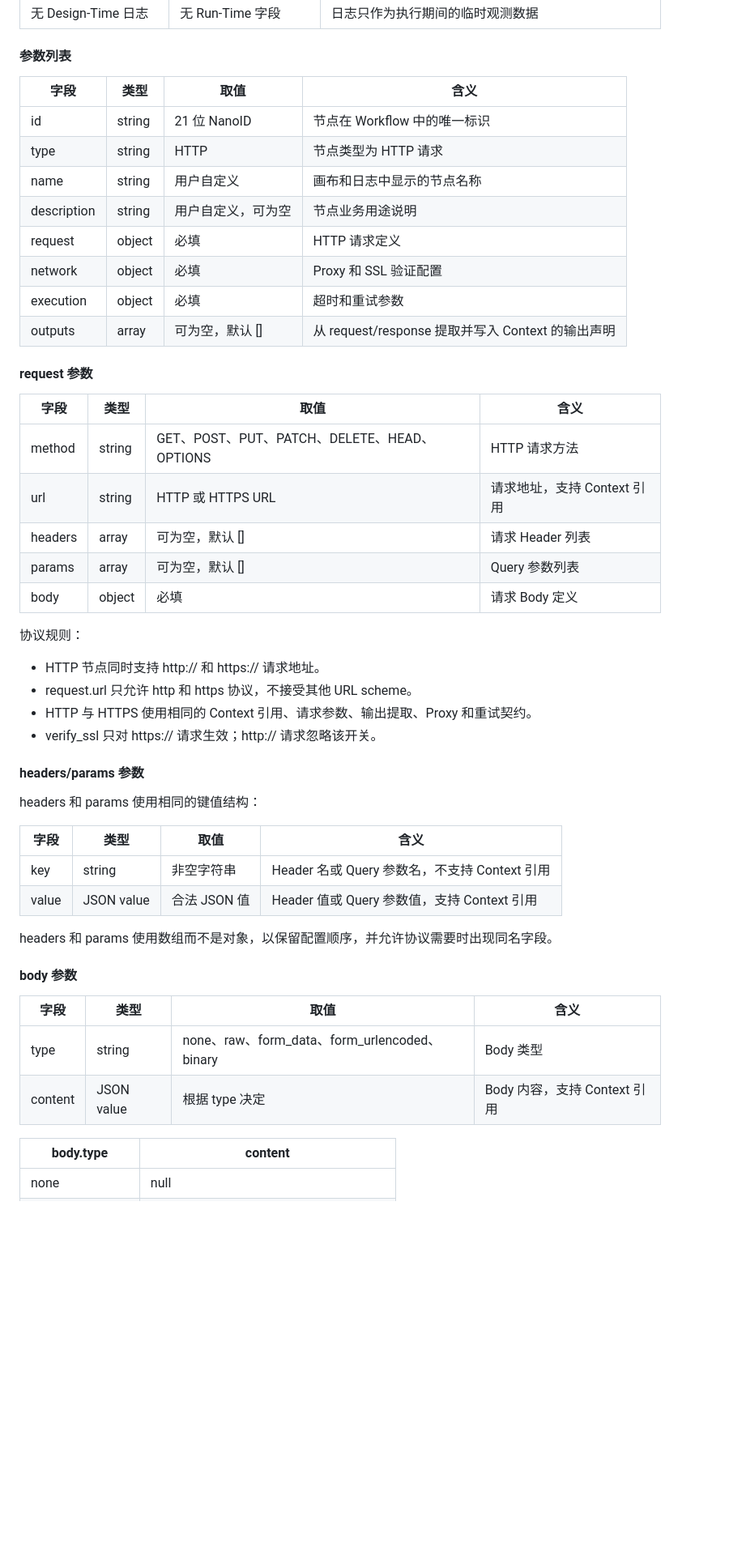
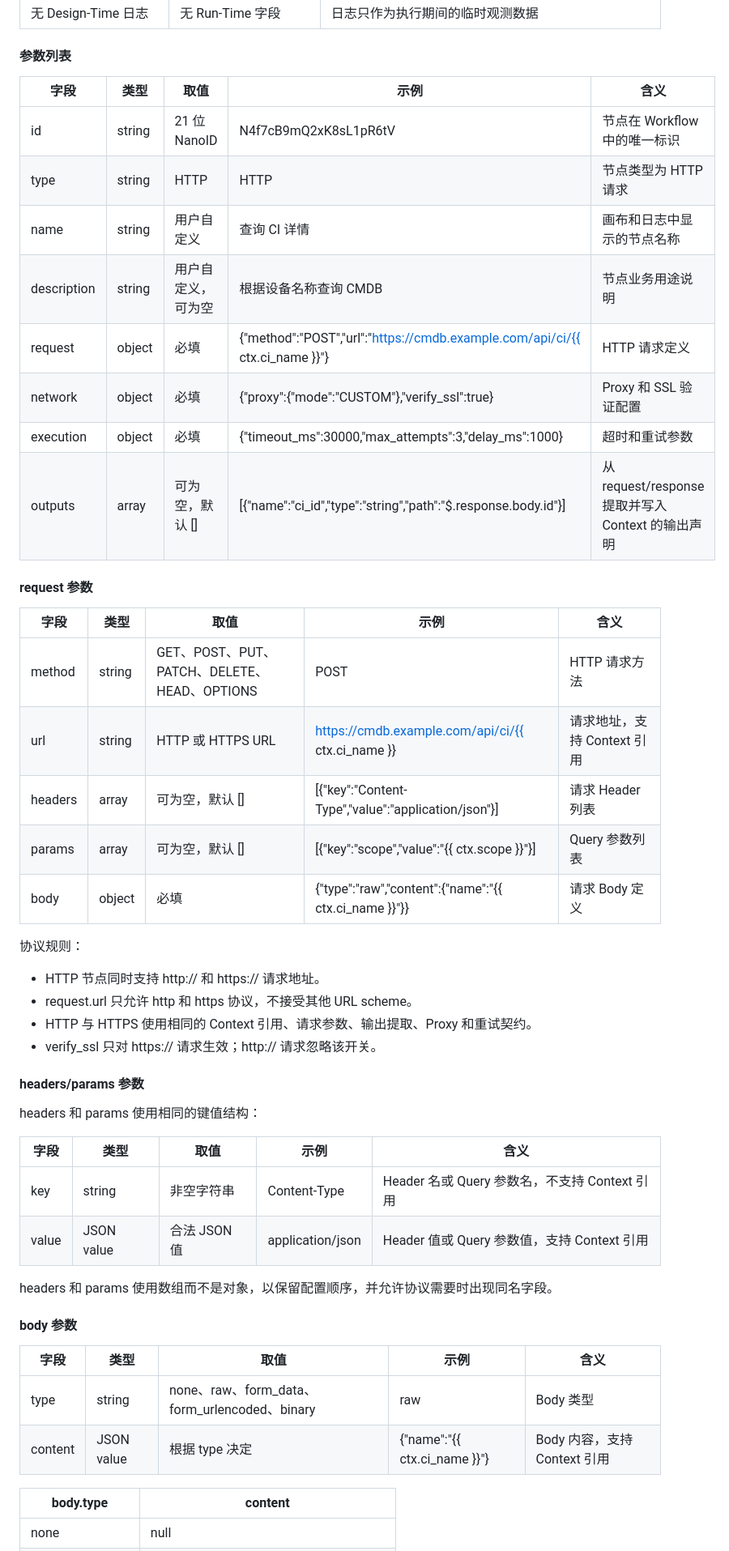
Before and after one commit to aihaipeng/agent-bench-v2, a Markdown page: NODE_CONTRACT.md, the part around one of its changes. Shown at 81% size. Drawn GitHub-style; blank space fills up the shorter version.

Commit message:
Update node contract tables and millisecond timing fields

```diff
--- a/NODE_CONTRACT.md
+++ b/NODE_CONTRACT.md
@@ -505,26 +507,26 @@ Design-Time 描述 HTTP 节点的持久化配置：接口模板、认证 Header
 
 #### 参数列表
 
-| 字段 | 类型 | 取值 | 含义 |
-| --- | --- | --- | --- |
-| id | string | 21 位 NanoID | 节点在 Workflow 中的唯一标识 |
-| type | string | HTTP | 节点类型为 HTTP 请求 |
-| name | string | 用户自定义 | 画布和日志中显示的节点名称 |
-| description | string | 用户自定义，可为空 | 节点业务用途说明 |
-| request | object | 必填 | HTTP 请求定义 |
-| network | object | 必填 | Proxy 和 SSL 验证配置 |
-| execution | object | 必填 | 超时和重试参数 |
-| outputs | array | 可为空，默认 [] | 从 request/response 提取并写入 Context 的输出声明 |
+| 字段 | 类型 | 取值 | 示例 | 含义 |
+| --- | --- | --- | --- | --- |
+| id | string | 21 位 NanoID | N4f7cB9mQ2xK8sL1pR6tV | 节点在 Workflow 中的唯一标识 |
+| type | string | HTTP | HTTP | 节点类型为 HTTP 请求 |
+| name | string | 用户自定义 | 查询 CI 详情 | 画布和日志中显示的节点名称 |
+| description | string | 用户自定义，可为空 | 根据设备名称查询 CMDB | 节点业务用途说明 |
+| request | object | 必填 | {"method":"POST","url":"https://cmdb.example.com/api/ci/{{ ctx.ci_name }}"} | HTTP 请求定义 |
+| network | object | 必填 | {"proxy":{"mode":"CUSTOM"},"verify_ssl":true} | Proxy 和 SSL 验证配置 |
+| execution | object | 必填 | {"timeout_ms":30000,"max_attempts":3,"delay_ms":1000} | 超时和重试参数 |
+| outputs | array | 可为空，默认 [] | [{"name":"ci_id","type":"string","path":"$.response.body.id"}] | 从 request/response 提取并写入 Context 的输出声明 |
 
 #### request 参数
 
-| 字段 | 类型 | 取值 | 含义 |
-| --- | --- | --- | --- |
-| method | string | GET、POST、PUT、PATCH、DELETE、HEAD、OPTIONS | HTTP 请求方法 |
-| url | string | HTTP 或 HTTPS URL | 请求地址，支持 Context 引用 |
-| headers | array | 可为空，默认 [] | 请求 Header 列表 |
-| params | array | 可为空，默认 [] | Query 参数列表 |
-| body | object | 必填 | 请求 Body 定义 |
+| 字段 | 类型 | 取值 | 示例 | 含义 |
+| --- | --- | --- | --- | --- |
+| method | string | GET、POST、PUT、PATCH、DELETE、HEAD、OPTIONS | POST | HTTP 请求方法 |
+| url | string | HTTP 或 HTTPS URL | https://cmdb.example.com/api/ci/{{ ctx.ci_name }} | 请求地址，支持 Context 引用 |
+| headers | array | 可为空，默认 [] | [{"key":"Content-Type","value":"application/json"}] | 请求 Header 列表 |
+| params | array | 可为空，默认 [] | [{"key":"scope","value":"{{ ctx.scope }}"}] | Query 参数列表 |
+| body | object | 必填 | {"type":"raw","content":{"name":"{{ ctx.ci_name }}"}} | 请求 Body 定义 |
 
 协议规则：
 
@@ -537,19 +539,19 @@ Design-Time 描述 HTTP 节点的持久化配置：接口模板、认证 Header
 
 headers 和 params 使用相同的键值结构：
 
-| 字段 | 类型 | 取值 | 含义 |
-| --- | --- | --- | --- |
-| key | string | 非空字符串 | Header 名或 Query 参数名，不支持 Context 引用 |
-| value | JSON value | 合法 JSON 值 | Header 值或 Query 参数值，支持 Context 引用 |
+| 字段 | 类型 | 取值 | 示例 | 含义 |
+| --- | --- | --- | --- | --- |
+| key | string | 非空字符串 | Content-Type | Header 名或 Query 参数名，不支持 Context 引用 |
+| value | JSON value | 合法 JSON 值 | application/json | Header 值或 Query 参数值，支持 Context 引用 |
 
 headers 和 params 使用数组而不是对象，以保留配置顺序，并允许协议需要时出现同名字段。
 
 #### body 参数
 
-| 字段 | 类型 | 取值 | 含义 |
-| --- | --- | --- | --- |
-| type | string | none、raw、form_data、form_urlencoded、binary | Body 类型 |
-| content | JSON value | 根据 type 决定 | Body 内容，支持 Context 引用 |
+| 字段 | 类型 | 取值 | 示例 | 含义 |
+| --- | --- | --- | --- | --- |
+| type | string | none、raw、form_data、form_urlencoded、binary | raw | Body 类型 |
+| content | JSON value | 根据 type 决定 | {"name":"{{ ctx.ci_name }}"} | Body 内容，支持 Context 引用 |
 
 | body.type | content |
 | --- | --- |
```
Also changed, not shown: other parts of NODE_CONTRACT.md (+135 -133 lines).
